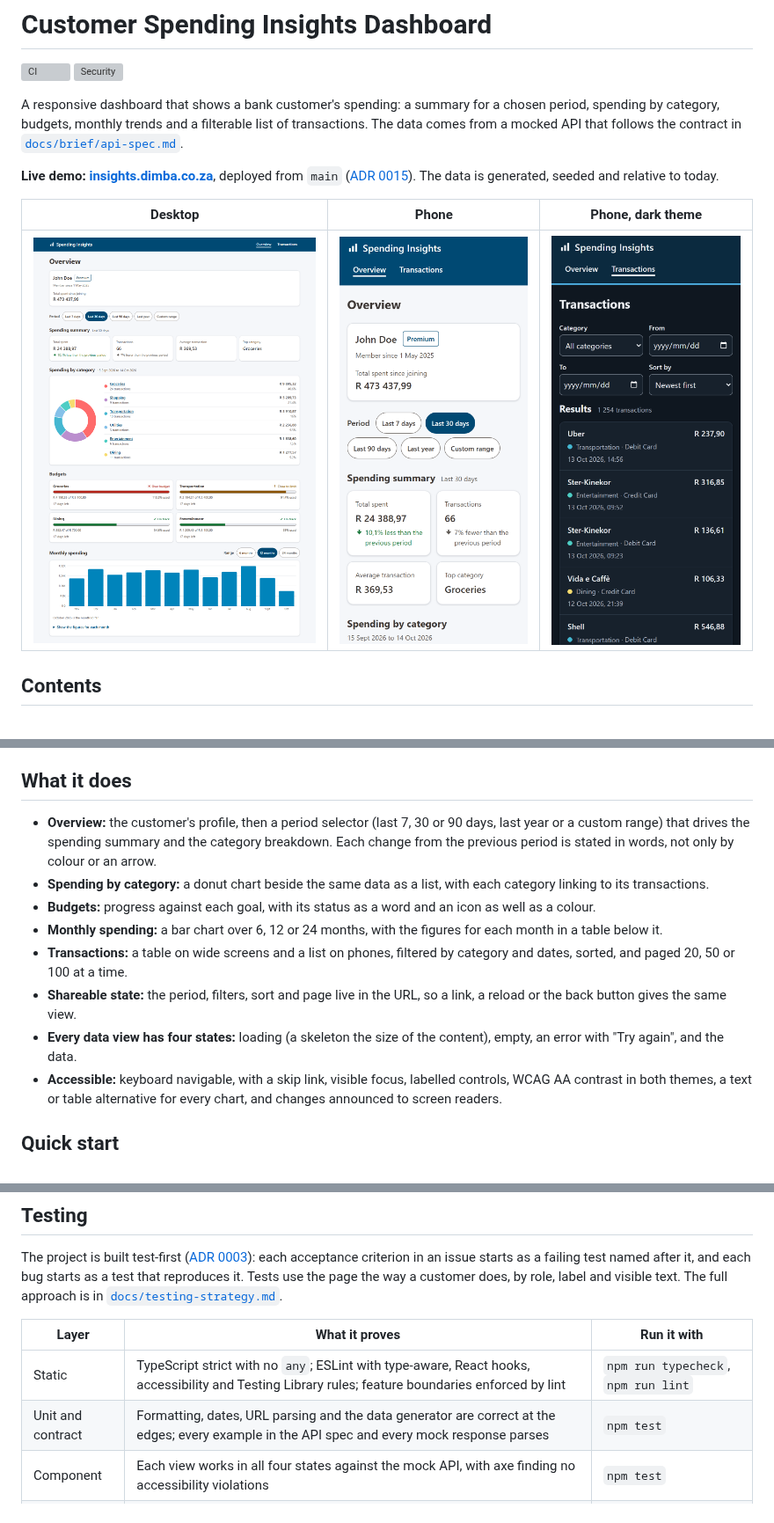
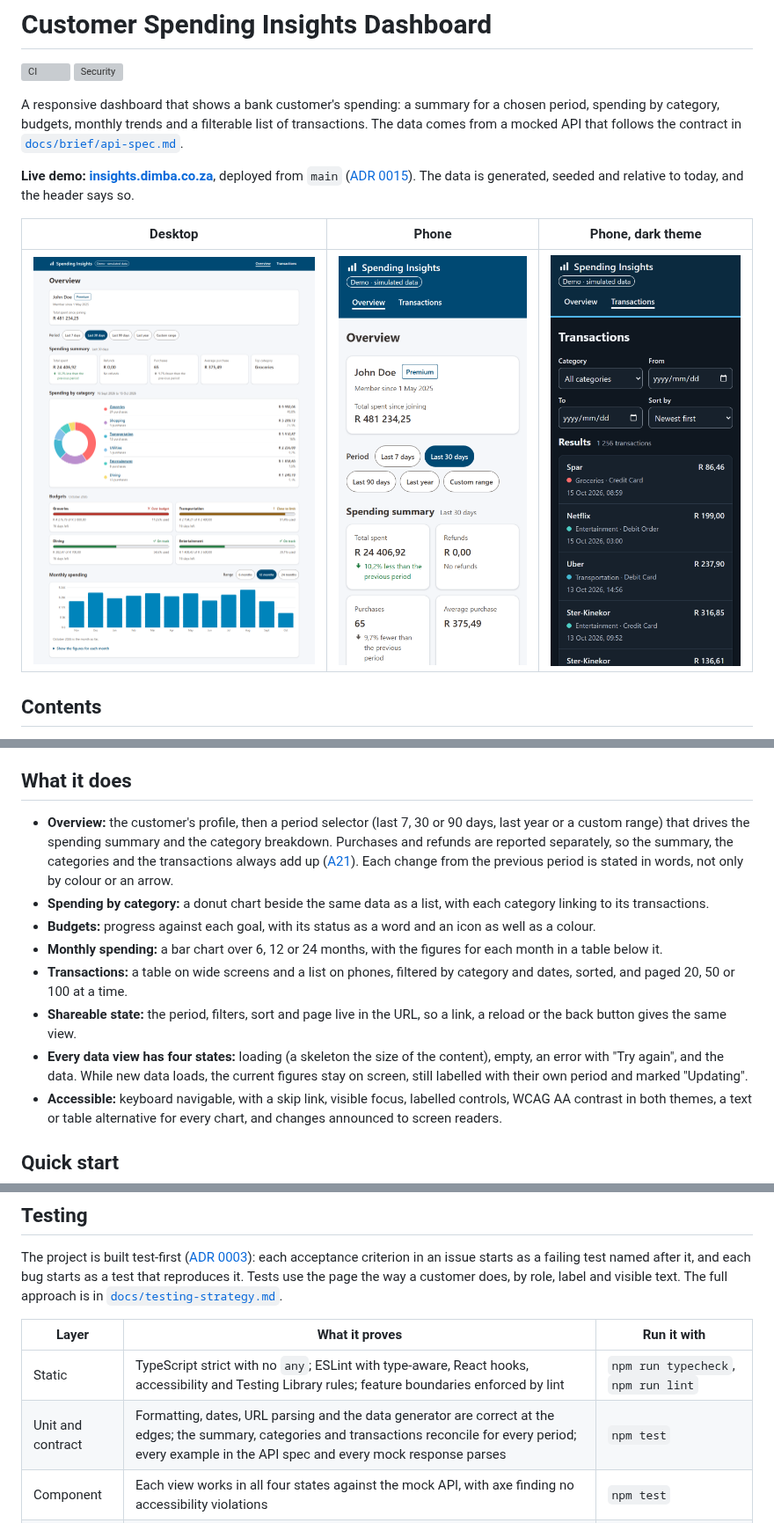
Before and after one commit to AndileDimba/spending-insights-dashboard, a Markdown page: README.md, 3 parts joined by grey strips. Shown at 88% size. GitHub-like rendering; pictures changed too: docs/screenshots/readme-overview-desktop.png, docs/screenshots/readme-overview-mobile.png, docs/screenshots/readme-transactions-mobile-dark.png; grey boxes are pictures that could not be loaded.

Commit message:
docs: bring the README and testing strategy up to date with the review (#123)
The README screenshots show the refunds card and the demo label, the
overview describes refunds and the "Updating" state, and the testing
table mentions the reconciliation checks.

The Lighthouse line now leads with the demo image, which loads its
data, and says the production image's 95 was measured on an error
state, as the review pointed out.

The testing strategy gains a principle from the review: test what is
on screen while data loads, and that figures agree across views.

Refs: #115, #116, #118

```diff
--- a/README.md
+++ b/README.md
@@ -5,7 +5,7 @@
 
 A responsive dashboard that shows a bank customer's spending: a summary for a chosen period, spending by category, budgets, monthly trends and a filterable list of transactions. The data comes from a mocked API that follows the contract in [`docs/brief/api-spec.md`](docs/brief/api-spec.md).
 
-**Live demo: [insights.dimba.co.za](https://insights.dimba.co.za)**, deployed from `main` ([ADR 0015](docs/adr/0015-demo-on-vercel.md)). The data is generated, seeded and relative to today.
+**Live demo: [insights.dimba.co.za](https://insights.dimba.co.za)**, deployed from `main` ([ADR 0015](docs/adr/0015-demo-on-vercel.md)). The data is generated, seeded and relative to today, and the header says so.
 
 | Desktop | Phone | Phone, dark theme |
 | --- | --- | --- |
@@ -26,13 +26,13 @@ A responsive dashboard that shows a bank customer's spending: a summary for a ch
 
 ## What it does
 
-- **Overview:** the customer's profile, then a period selector (last 7, 30 or 90 days, last year or a custom range) that drives the spending summary and the category breakdown. Each change from the previous period is stated in words, not only by colour or an arrow.
+- **Overview:** the customer's profile, then a period selector (last 7, 30 or 90 days, last year or a custom range) that drives the spending summary and the category breakdown. Purchases and refunds are reported separately, so the summary, the categories and the transactions always add up ([A21](docs/api-assumptions.md#a21-purchases-and-refunds-in-totals)). Each change from the previous period is stated in words, not only by colour or an arrow.
 - **Spending by category:** a donut chart beside the same data as a list, with each category linking to its transactions.
 - **Budgets:** progress against each goal, with its status as a word and an icon as well as a colour.
 - **Monthly spending:** a bar chart over 6, 12 or 24 months, with the figures for each month in a table below it.
 - **Transactions:** a table on wide screens and a list on phones, filtered by category and dates, sorted, and paged 20, 50 or 100 at a time.
 - **Shareable state:** the period, filters, sort and page live in the URL, so a link, a reload or the back button gives the same view.
-- **Every data view has four states:** loading (a skeleton the size of the content), empty, an error with "Try again", and the data.
+- **Every data view has four states:** loading (a skeleton the size of the content), empty, an error with "Try again", and the data. While new data loads, the current figures stay on screen, still labelled with their own period and marked "Updating".
 - **Accessible:** keyboard navigable, with a skip link, visible focus, labelled controls, WCAG AA contrast in both themes, a text or table alternative for every chart, and changes announced to screen readers.
 
 ## Quick start
@@ -98,7 +98,7 @@ The project is built test-first ([ADR 0003](docs/adr/0003-test-driven-developmen
 | Layer | What it proves | Run it with |
 | --- | --- | --- |
 | Static | TypeScript strict with no `any`; ESLint with type-aware, React hooks, accessibility and Testing Library rules; feature boundaries enforced by lint | `npm run typecheck`, `npm run lint` |
-| Unit and contract | Formatting, dates, URL parsing and the data generator are correct at the edges; every example in the API spec and every mock response parses | `npm test` |
+| Unit and contract | Formatting, dates, URL parsing and the data generator are correct at the edges; the summary, categories and transactions reconcile for every period; every example in the API spec and every mock response parses | `npm test` |
 | Component | Each view works in all four states against the mock API, with axe finding no accessibility violations | `npm test` |
 | Security | Injection strings render as text, malformed API data shows an error and never a wrong number, tampered URL parameters fall back to safe values | `npm test`, `npm run test:e2e` |
 | End-to-end | The critical journeys work in desktop Chromium, Chromium at 360px and WebKit as an iPhone, with an axe scan on every page. Any console error, uncaught error or CSP violation fails a test | `npm run test:e2e` |
```
Also changed, not shown: other parts of README.md (+1 -1 lines), CHANGELOG.md (+4 -0 lines), docs/testing-strategy.md (+1 -0 lines).
